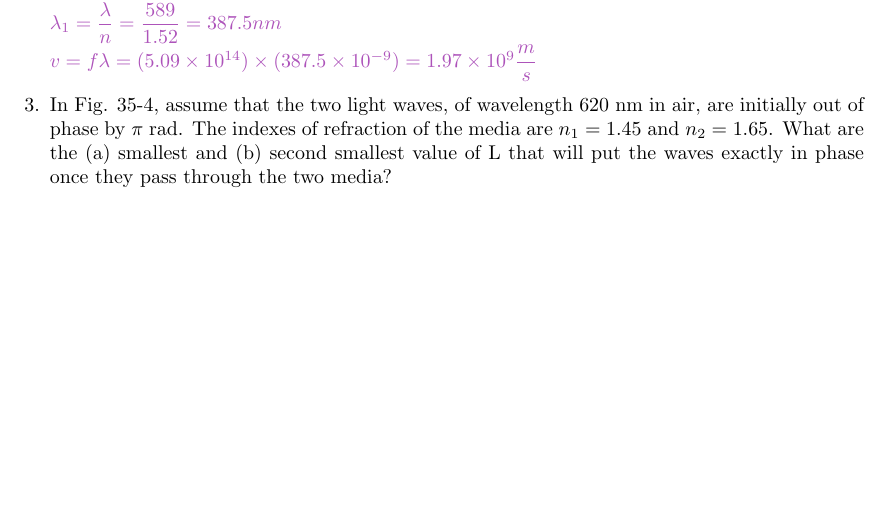
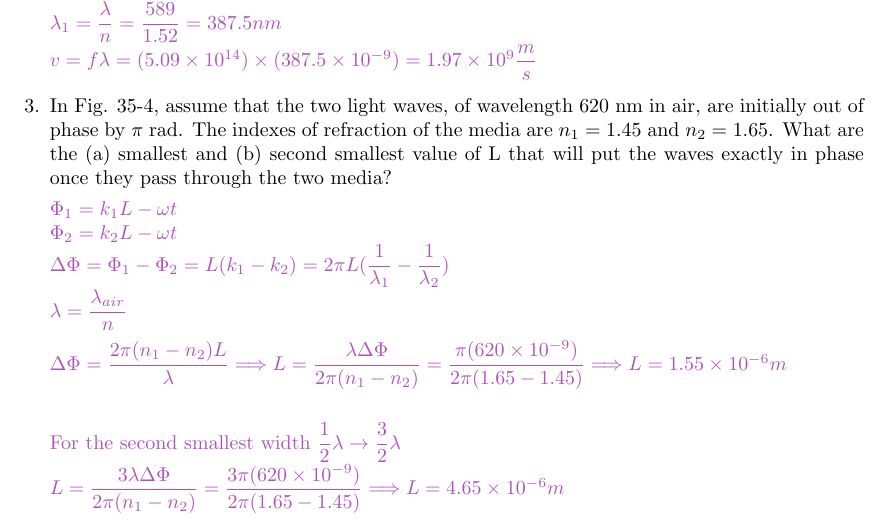
Before and after one commit to Behnam4/PHY241, a LaTeX problem sheet (hw7.tex): part of page 2 of 3, cut so that both start at the same text, the shorter picture padded with empty space. Compiled offline with pdfLaTeX.

Commit message:
More stuff

```diff
--- a/hw7.tex
+++ b/hw7.tex
@@ -86,6 +86,31 @@
 
     \item In Fig. 35-4, assume that the two light waves, of wavelength 620 nm in air, are initially out of phase by $\pi$ rad. The indexes of refraction of the media are $n_1=1.45$ and $n_2=1.65$. What are the (a) smallest and (b) second smallest value of L that will put the waves exactly in phase once they pass through the two media?
 
+    \textcolor{hwColor}{
+      $
+        \Phi_1=k_1L-\omega t \\
+        \Phi_2=k_2L-\omega t \\
+        \Delta\Phi=\Phi_1-\Phi_2=L(k_1-k_2)=2\pi L(\dfrac{1}{\lambda_1}-\dfrac{1}{\lambda_2}) \\
+        \lambda=\dfrac{\lambda_{air}}{n}
+      $
+    }
+
+    \textcolor{hwColor}{
+      $
+        \Delta \Phi=\dfrac{2\pi(n_1-n_2)L}{\lambda} \Longrightarrow L=\dfrac{\lambda \Delta \Phi}{2\pi(n_1-n_2)}=\dfrac{\pi(620\times 10^{-9})}{2\pi (1.65-1.45)} \Longrightarrow L=1.55 \times 10^{-6} m
+      $
+    }
+
+    \bigbreak
+
+    \textcolor{hwColor}{
+      For the second smallest width
+      $
+        \dfrac{1}{2}\lambda \rightarrow \dfrac{3}{2}\lambda \\
+        L=\dfrac{3\lambda \Delta \Phi}{2\pi(n_1-n_2)}=\dfrac{3\pi (620 \times 10^{-9})}{2\pi (1.65-1.45)} \Longrightarrow L=4.65 \times 10^{-6} m
+      $
+    }
+
     \item A double-slit arrangement produces interference fringes for sodium light ($\lambda=589 nm$) that are 0.20° apart. What is the angular fringe separation if the entire arrangement is immersed in water (n=1.33)?
 
     \item Monochromatic green light, of wavelength 550 nm, illuminates two parallel narrow slits $7.70 \mu m$ apart. Calculate the angular deviation ($\theta$ in Fig. 35-10) of the third-order (m=3) bright fringe (a) in radians and (b) in degrees.
```
